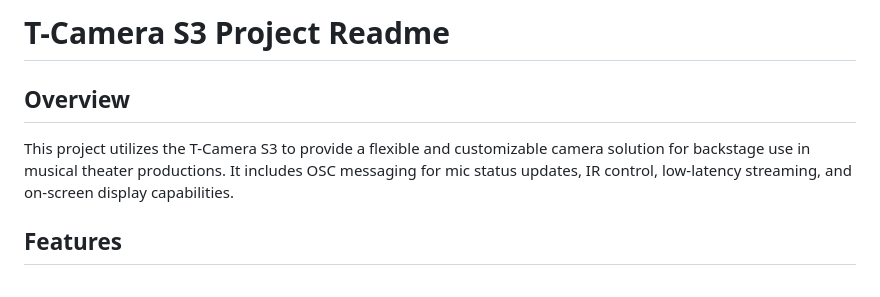
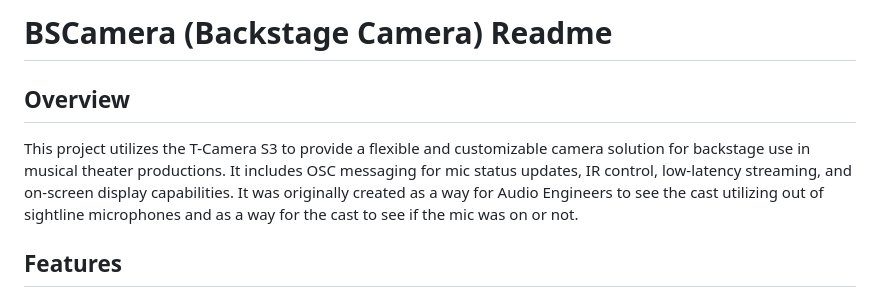
Before and after one commit to sqkysqnt/bscamera, a Markdown page: README.md, the part around the change. GitHub-like rendering.

```diff
--- a/README.md
+++ b/README.md
@@ -1,8 +1,8 @@
-# T-Camera S3 Project Readme
+# BSCamera (Backstage Camera) Readme
 
 ## Overview
 
-This project utilizes the T-Camera S3 to provide a flexible and customizable camera solution for backstage use in musical theater productions. It includes OSC messaging for mic status updates, IR control, low-latency streaming, and on-screen display capabilities.
+This project utilizes the T-Camera S3 to provide a flexible and customizable camera solution for backstage use in musical theater productions. It includes OSC messaging for mic status updates, IR control, low-latency streaming, and on-screen display capabilities. It was originally created as a way for Audio Engineers to see the cast utilizing out of sightline microphones and as a way for the cast to see if the mic was on or not.
 
 ## Features
 
```
